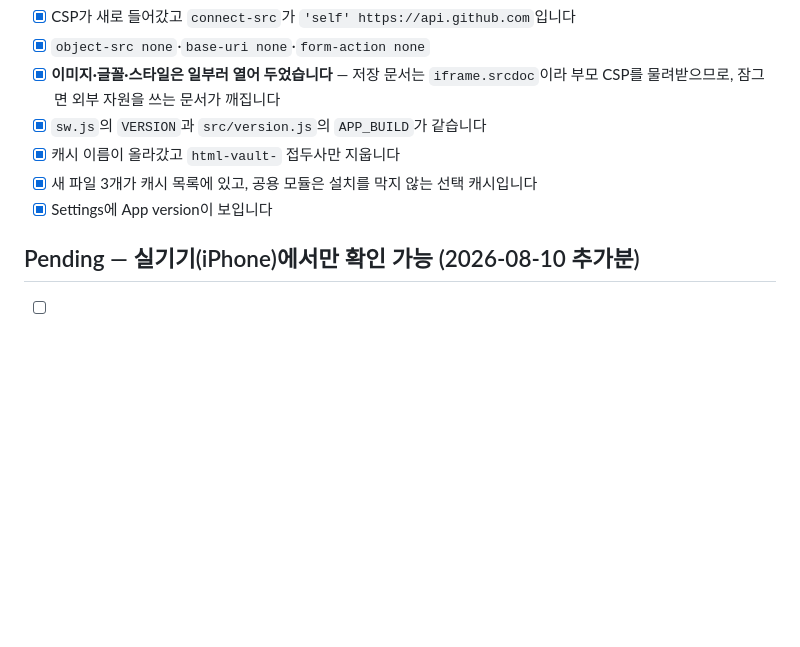
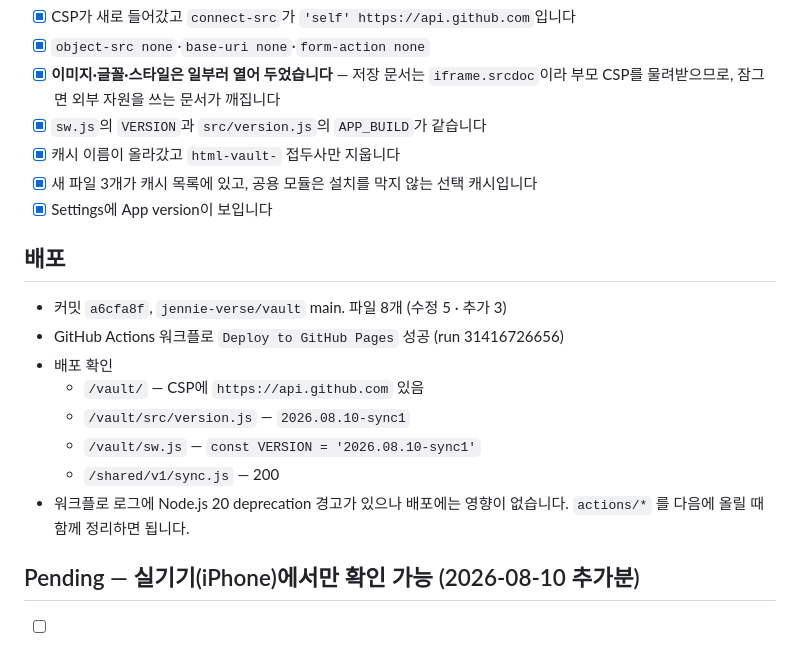
Before and after one commit to jennie-verse/vault, a Markdown page: docs/TEST-REPORT.md, the part around the change. Drawn GitHub-style; blank space fills up the shorter version.

Commit message:
vault: 6단계 배포 결과 기록
Co-Authored-By: Claude Opus 5 <noreply@anthropic.com>

```diff
--- a/docs/TEST-REPORT.md
+++ b/docs/TEST-REPORT.md
@@ -87,6 +87,18 @@ Vault의 문서는 개인 HTML 원문입니다. 그래서 이 항목을 여러
 - [x] 새 파일 3개가 캐시 목록에 있고, 공용 모듈은 설치를 막지 않는 선택 캐시입니다
 - [x] Settings에 App version이 보입니다
 
+## 배포
+
+- 커밋 `a6cfa8f`, `jennie-verse/vault` main. 파일 8개 (수정 5 · 추가 3)
+- GitHub Actions 워크플로 `Deploy to GitHub Pages` 성공 (run 31416726656)
+- 배포 확인
+  - `/vault/` — CSP에 `https://api.github.com` 있음
+  - `/vault/src/version.js` — `2026.08.10-sync1`
+  - `/vault/sw.js` — `const VERSION = '2026.08.10-sync1'`
+  - `/shared/v1/sync.js` — 200
+- 워크플로 로그에 Node.js 20 deprecation 경고가 있으나 배포에는 영향이 없습니다.
+  `actions/*` 를 다음에 올릴 때 함께 정리하면 됩니다.
+
 ## Pending — 실기기(iPhone)에서만 확인 가능 (2026-08-10 추가분)
 
 - [ ] Settings → Sync에서 기기 이름·토큰을 넣고 켜기
```
